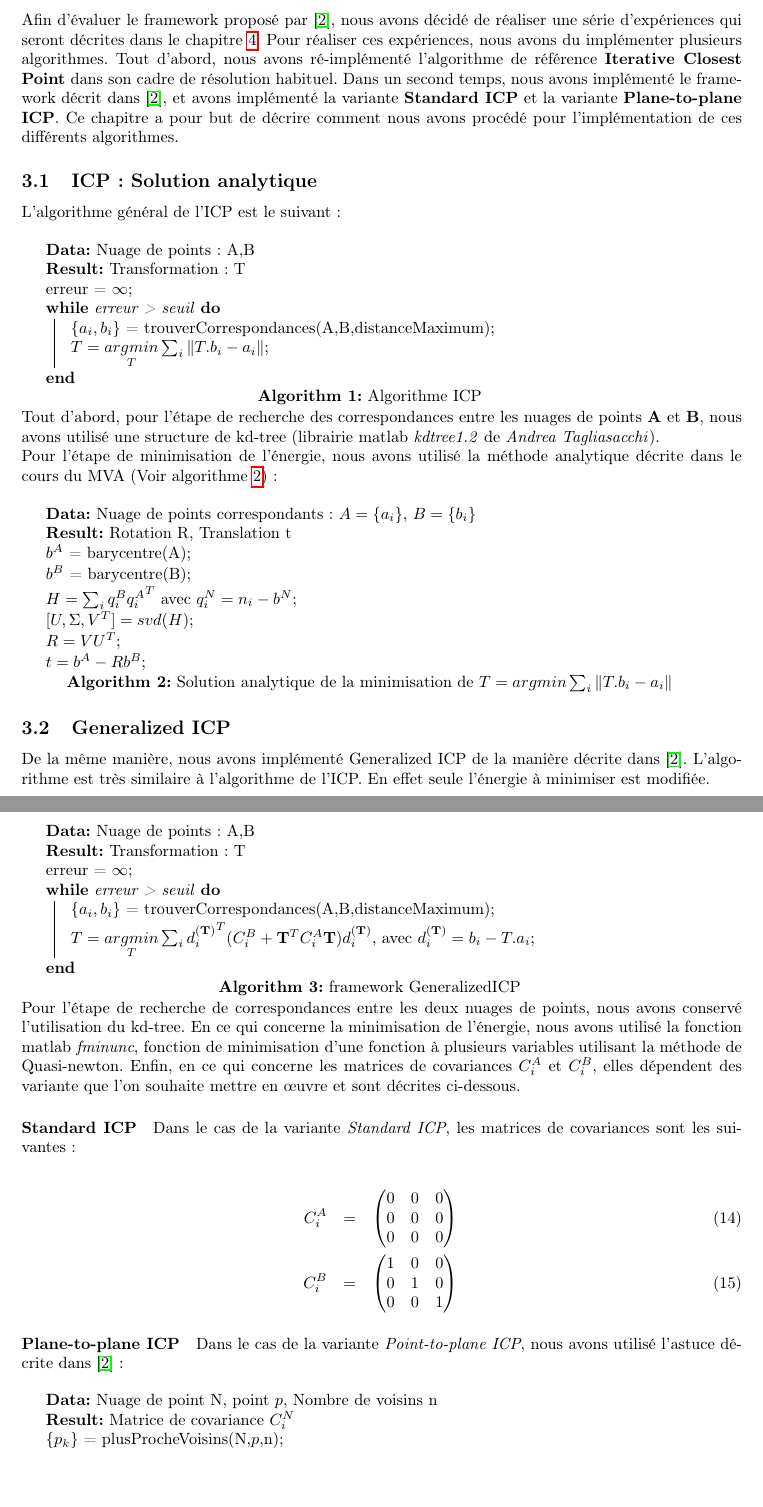
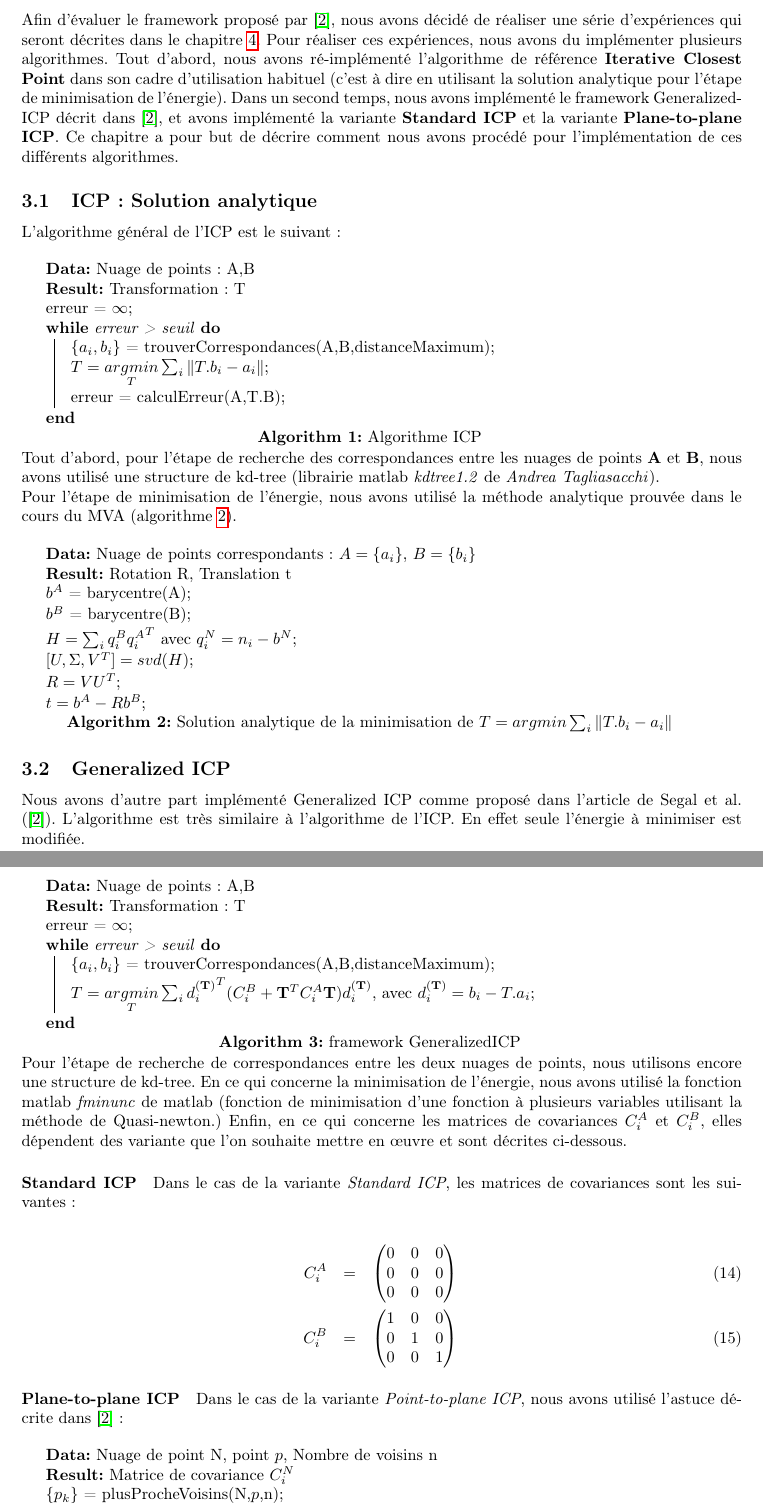
Before and after one commit to Al-th/MVA_Npm, a LaTeX document (Report/lab_report_1.tex, which reads Report/Chapters/Implementation.tex): two parts of pages 8 and 9 of 13, joined at a grey line, cut so that both start at the same text, the shorter picture padded with empty space. Compiled offline with pdfLaTeX.

Commit message:
modif Implementation.tex, computeEvolutionError

```diff
--- a/Report/Chapters/Implementation.tex
+++ b/Report/Chapters/Implementation.tex
@@ -1,5 +1,5 @@
 \section{Implémentation}
-Afin d'évaluer le framework proposé par \cite{bib_gicp}, nous avons décidé de réaliser une série d'expériences qui seront décrites dans le chapitre \ref{chap_results}. Pour réaliser ces expériences, nous avons du implémenter plusieurs algorithmes. Tout d'abord, nous avons ré-implémenté l'algorithme de référence \textbf{Iterative Closest Point} dans son cadre de résolution habituel.  Dans un second temps, nous avons implémenté le framework décrit dans \cite{bib_gicp}, et avons implémenté la variante \textbf{Standard ICP} et la variante \textbf{Plane-to-plane ICP}. Ce chapitre a pour but de décrire comment nous avons procédé pour l'implémentation de ces différents algorithmes.
+Afin d'évaluer le framework proposé par \cite{bib_gicp}, nous avons décidé de réaliser une série d'expériences qui seront décrites dans le chapitre \ref{chap_results}. Pour réaliser ces expériences, nous avons du implémenter plusieurs algorithmes. Tout d'abord, nous avons ré-implémenté l'algorithme de référence \textbf{Iterative Closest Point} dans son cadre d'utilisation habituel (c'est à dire en utilisant la solution analytique pour l'étape de minimisation de l'énergie).  Dans un second temps, nous avons implémenté le framework Generalized-ICP décrit dans \cite{bib_gicp}, et avons implémenté la variante \textbf{Standard ICP} et la variante \textbf{Plane-to-plane ICP}. Ce chapitre a pour but de décrire comment nous avons procédé pour l'implémentation de ces différents algorithmes.
 
 \subsection{ICP : Solution analytique}
 
@@ -12,6 +12,7 @@ erreur = $\infty$\;
 \While{erreur > seuil }{
 $\{a_{i},b_{i}\}$ = trouverCorrespondances(A,B,distanceMaximum)\;
 $T = \underset{T}{arg min} \sum_{i}{\|T.b_{i}-a_{i}\|}$\;
+erreur = calculErreur(A,T.B)\;
 }
 \caption{Algorithme ICP}
 \label{algo_icp}
@@ -19,7 +20,7 @@ $T = \underset{T}{arg min} \sum_{i}{\|T.b_{i}-a_{i}\|}$\;
 
 Tout d'abord, pour l'étape de recherche des correspondances entre les nuages de points $\mathbf{A}$ et $\mathbf{B}$, nous avons utilisé une structure de kd-tree (librairie matlab \textit{kdtree1.2} de \textit{Andrea Tagliasacchi}).
 
-Pour l'étape de minimisation de l'énergie, nous avons utilisé la méthode analytique décrite dans le cours du MVA (Voir algorithme \ref{algo_icpClosedForm}) :\\
+Pour l'étape de minimisation de l'énergie, nous avons utilisé la méthode analytique prouvée dans le cours du MVA (algorithme \ref{algo_icpClosedForm}).\\
 
 \begin{algorithm}[H]
 \KwData{Nuage de points correspondants : $A = \{a_{i}\}$, $B = \{b_{i}\}$}
@@ -36,7 +37,7 @@ $t = b^{A}-Rb^{B}$\;
 
 
 \subsection{Generalized ICP}
-De la même manière, nous avons implémenté Generalized ICP de la manière décrite dans \cite{bib_gicp}. L'algorithme est très similaire à l'algorithme de l'ICP. En effet seule l'énergie à minimiser est modifiée.\\
+Nous avons d'autre part implémenté Generalized ICP comme proposé dans l'article de Segal et al. (\cite{bib_gicp}). L'algorithme est très similaire à l'algorithme de l'ICP. En effet seule l'énergie à minimiser est modifiée.\\
 
 \begin{algorithm}[H]
 \KwData{Nuage de points : A,B}
@@ -50,8 +51,8 @@ $T = \underset{T}{arg min} \sum_{i}{{d_{i}^{(\mathbf{T})}}^{T}(C_{i}^B + \mathbf
 \label{algo_gicp}
 \end{algorithm}
 
-Pour l'étape de recherche de correspondances entre les deux nuages de points, nous avons conservé l'utilisation du kd-tree.
-En ce qui concerne la minimisation de l'énergie, nous avons utilisé la fonction matlab \textit{fminunc}, fonction de minimisation d'une fonction à plusieurs variables utilisant la méthode de Quasi-newton.
+Pour l'étape de recherche de correspondances entre les deux nuages de points, nous utilisons encore une structure de kd-tree.
+En ce qui concerne la minimisation de l'énergie, nous avons utilisé la fonction matlab \textit{fminunc} de matlab (fonction de minimisation d'une fonction à plusieurs variables utilisant la méthode de Quasi-newton.)
 Enfin, en ce qui concerne les matrices de covariances $C_{i}^{A}$ et $C_{i}^{B}$, elles dépendent des variante que l'on souhaite mettre en œuvre et sont décrites ci-dessous.
 
 \paragraph{Standard ICP}
```
Also changed, not shown: Report/Chapters/Implementation.tex (2 more changed lines), 1 other file.
